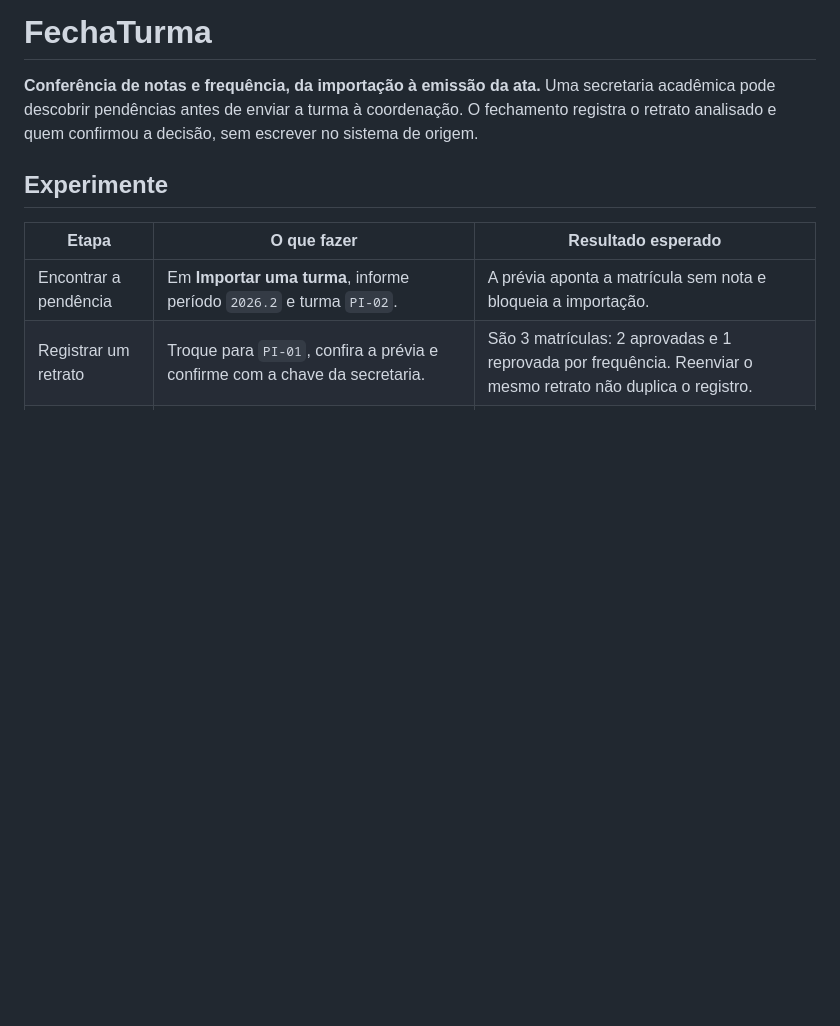
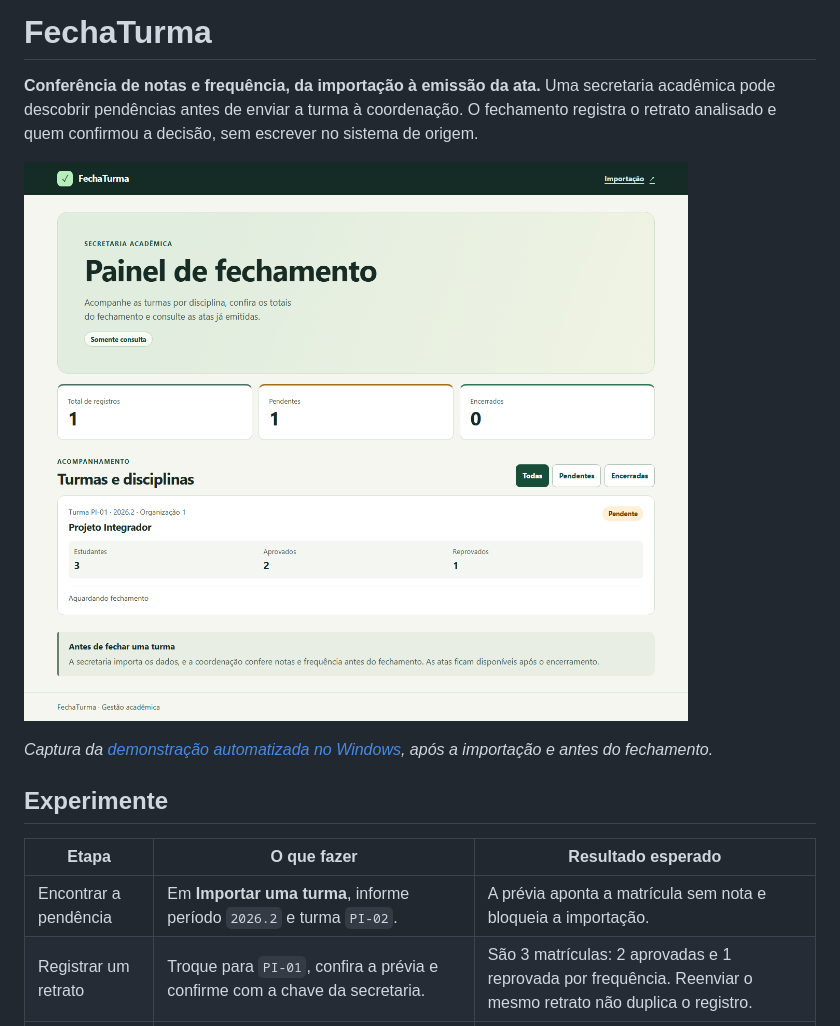
Before and after one commit to Thiago-jss/fechaturma, a Markdown page: README.md, the part around the change. GitHub-like rendering; pictures changed too: docs/imagens/painel-pendente.png (added); blank space fills up the shorter version.

Commit message:
docs: mostra captura da demonstração no Windows

```diff
--- a/README.md
+++ b/README.md
@@ -1,6 +1,10 @@
 # FechaTurma
 
 **Conferência de notas e frequência, da importação à emissão da ata.** Uma secretaria acadêmica pode descobrir pendências antes de enviar a turma à coordenação. O fechamento registra o retrato analisado e quem confirmou a decisão, sem escrever no sistema de origem.
+
+![Painel FechaTurma com Projeto Integrador aguardando fechamento e três matrículas fictícias](docs/imagens/painel-pendente.png)
+
+*Captura da [demonstração automatizada no Windows](https://github.com/Thiago-jss/fechaturma/actions/runs/45690677016), após a importação e antes do fechamento.*
 
 ## Experimente
 
```
